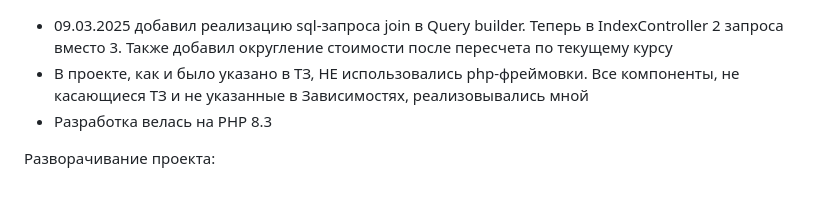
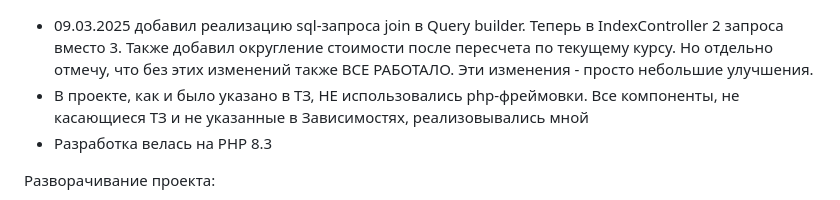
Before and after one commit to VladMarkotin/pizza, a Markdown page: README.md, the part around the change. Rendered like a GitHub page.

```diff
--- a/README.md
+++ b/README.md
@@ -1,5 +1,5 @@
 * 09.03.2025 добавил реализацию sql-запроса join в Query builder. Теперь в IndexController 2 запроса вместо 3. Также добавил округление стоимости после пересчета по
-  текущему курсу
+  текущему курсу. Но отдельно отмечу, что без этих изменений также ВСЕ РАБОТАЛО. Эти изменения - просто небольшие улучшения.
 * В проекте, как и было указано в ТЗ, НЕ использовались php-фреймовки. Все компоненты, не касающиеся ТЗ и не указанные в Зависимостях, реализовывались мной
 * Разработка велась на PHP 8.3
 
```
